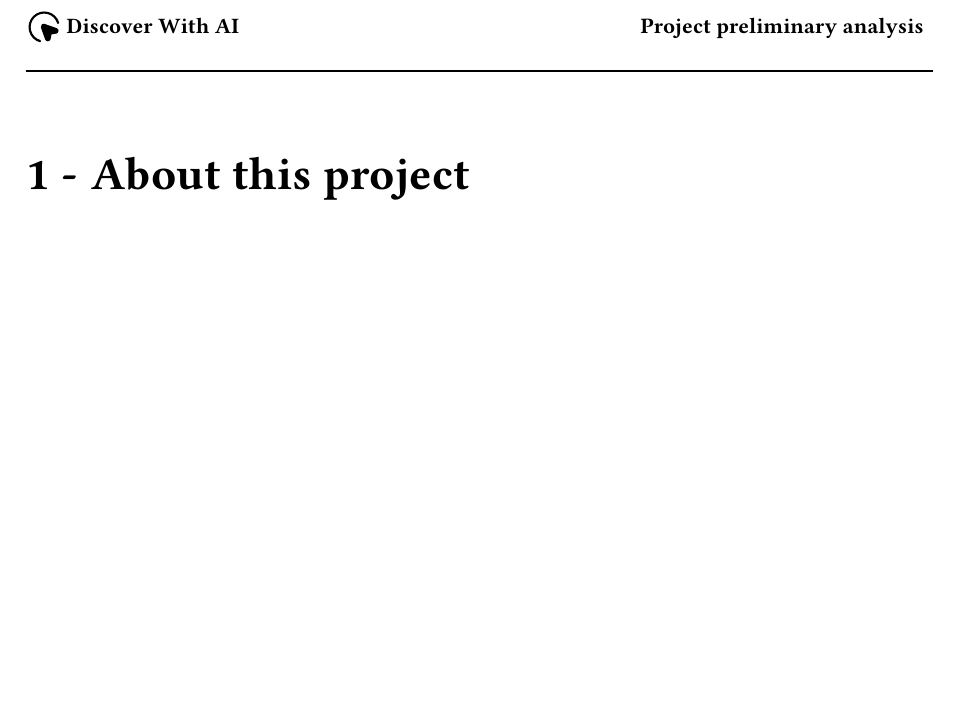
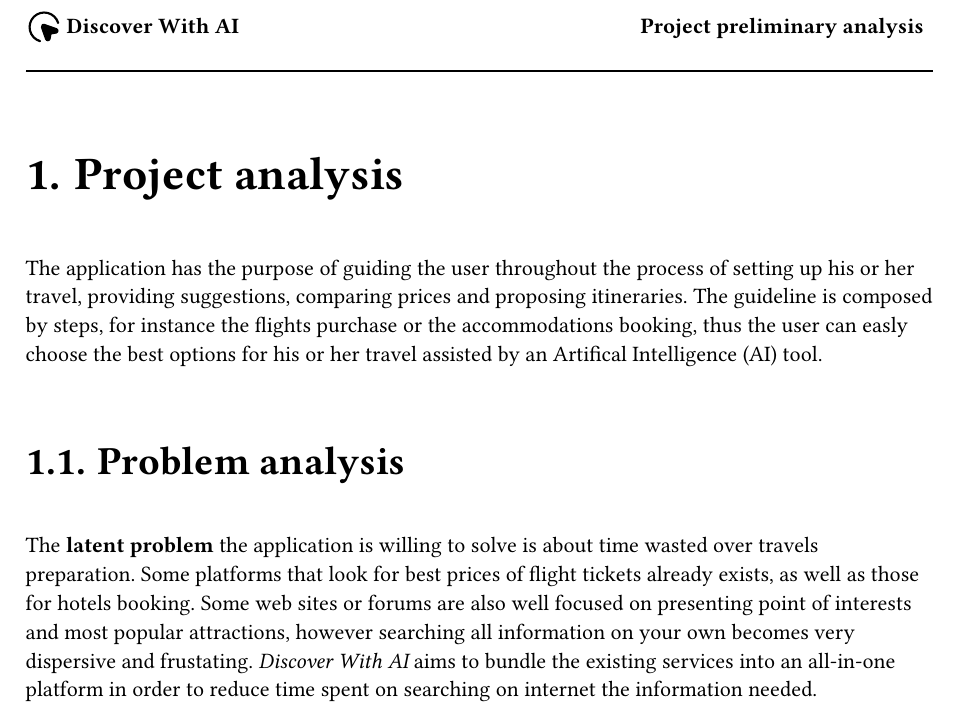
Before and after one commit to DiscoverWithAI/discoverwithai.github.io, a Typst document (documents/Project_Description.typ): part of page 3 of 3, cut so that both start at the same text, the shorter picture padded with empty space. Compiled offline with Typst 0.15.

Commit message:
first draft of application purpose and problem analysis

```diff
--- a/documents/Project_Description.typ
+++ b/documents/Project_Description.typ
@@ -9,8 +9,12 @@
 
 #firstPage([*Project preliminary analysis*])
 
-#doc("Project preliminary analysis",[
+#doc("Project preliminary analysis")[
+  = Project analysis
 
-  = About this project
+  The application has the purpose of guiding the user throughout the process of setting up his or her travel, providing suggestions, comparing prices and proposing itineraries. The guideline is composed by steps, for instance the flights purchase or the accommodations booking, thus the user can easly choose the best options for his or her travel assisted by an Artifical Intelligence (AI) tool.
 
-])
+  == Problem analysis
+
+  The *latent problem* the application is willing to solve is about time wasted over travels preparation. Some platforms that look for best prices of flight tickets already exists, as well as those for hotels booking. Some web sites or forums are also well focused on presenting point of interests and most popular attractions, however searching all information on your own becomes very dispersive and frustating. _Discover With AI_ aims to bundle the existing services into an all-in-one platform in order to reduce time spent on searching on internet the information needed.
+]
```
Also changed, not shown: documents/lib/common.typ (+1 -1 lines).
